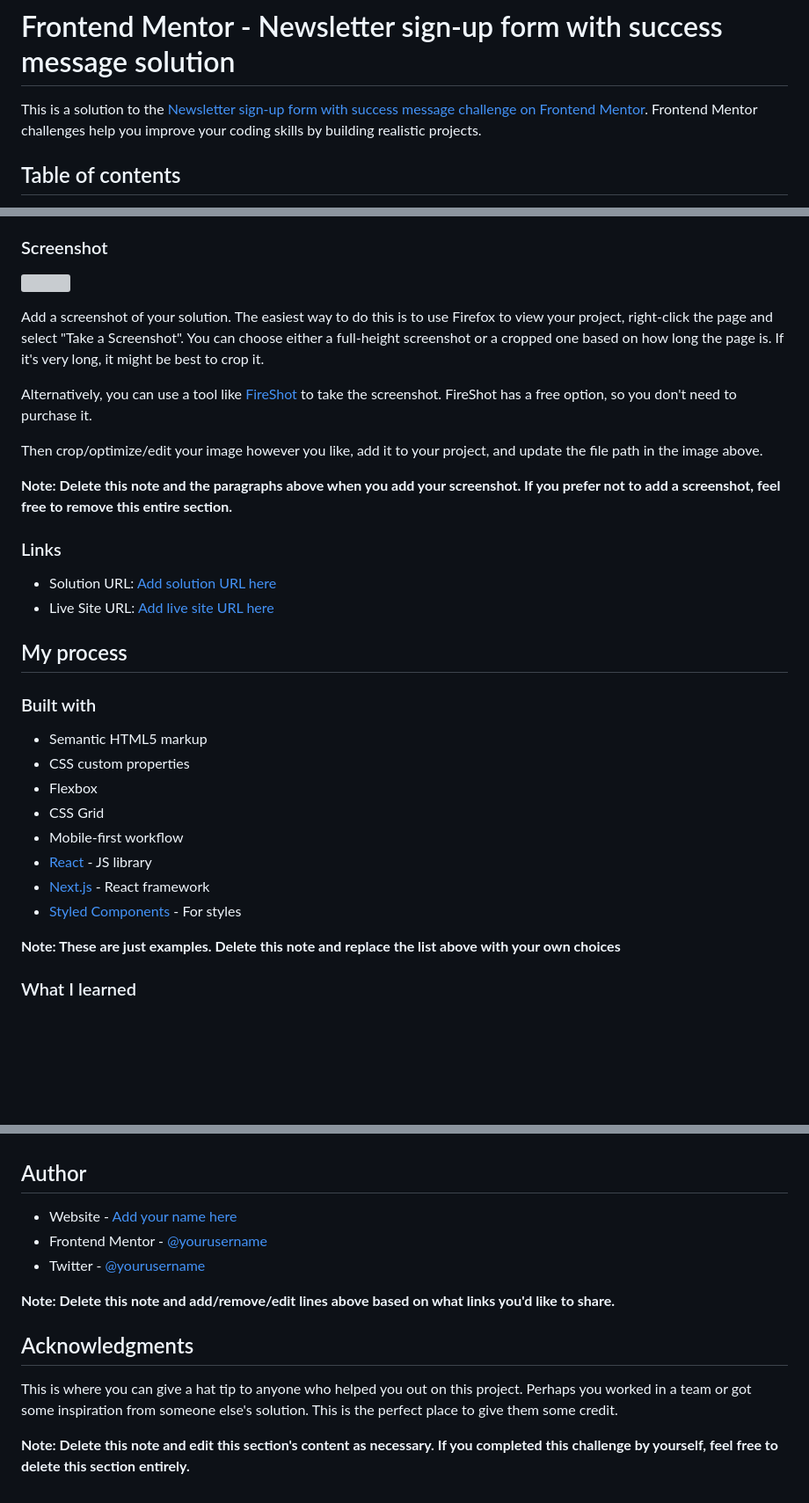
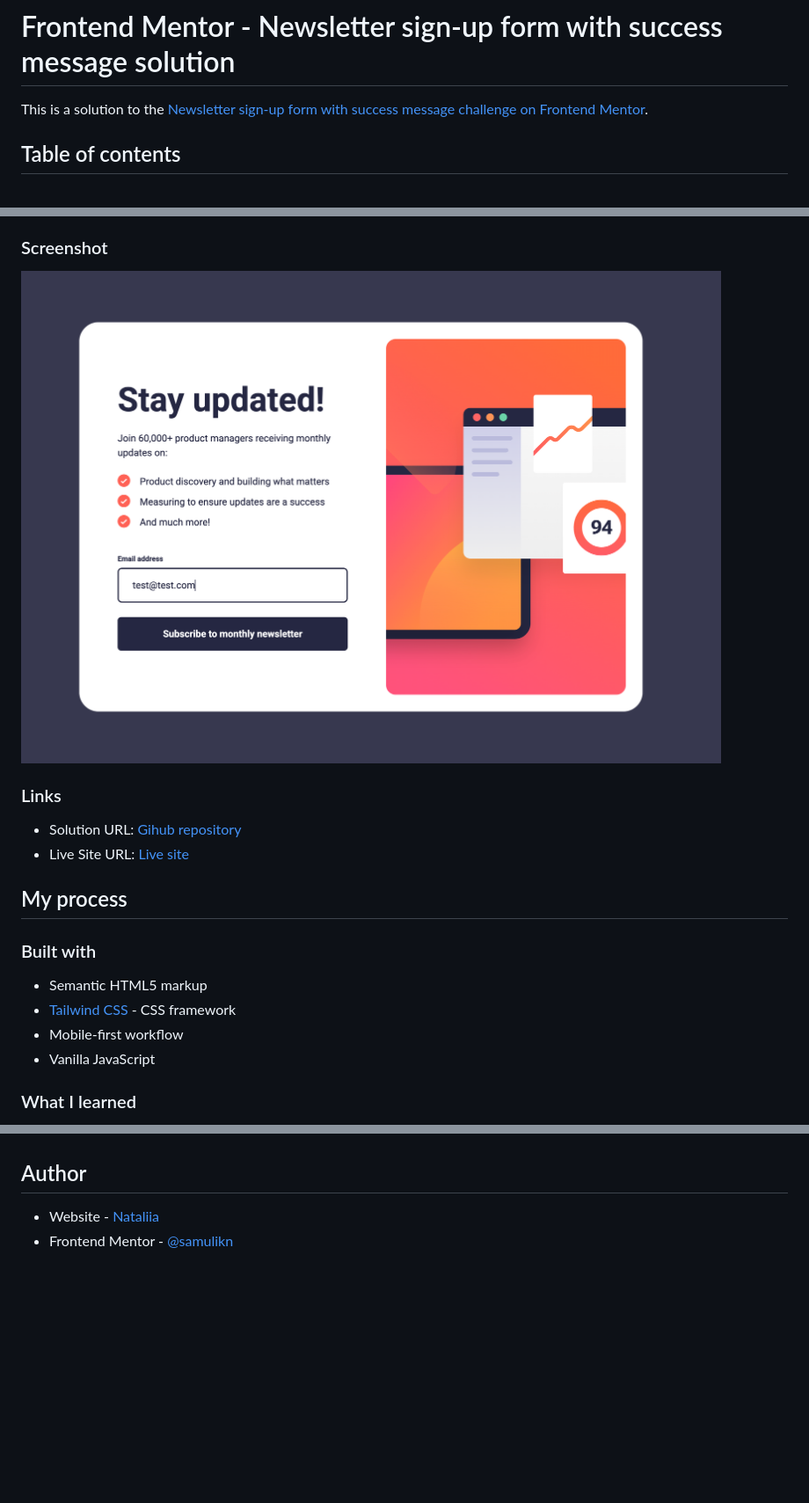
Before and after one commit to samulikn/newsletter-signup, a Markdown page: README-template.md, 3 parts joined by grey strips. Shown: that part at 88% size. Rendered like a GitHub page; pictures changed too: assets/images/screenshots/desktop-screenshot.png (added); blank space fills up the shorter version; grey boxes are pictures that could not be loaded.

Commit message:
styled + script

```diff
--- a/README-template.md
+++ b/README-template.md
@@ -1,6 +1,6 @@
 # Frontend Mentor - Newsletter sign-up form with success message solution
 
-This is a solution to the [Newsletter sign-up form with success message challenge on Frontend Mentor](https://www.frontendmentor.io/challenges/newsletter-signup-form-with-success-message-3FC1AZbNrv). Frontend Mentor challenges help you improve your coding skills by building realistic projects.
+This is a solution to the [Newsletter sign-up form with success message challenge on Frontend Mentor](https://www.frontendmentor.io/challenges/newsletter-signup-form-with-success-message-3FC1AZbNrv).
 
 ## Table of contents
 
@@ -34,35 +31,21 @@ Users should be able to:
 
 ### Screenshot
 
-![](./screenshot.jpg)
-
-Add a screenshot of your solution. The easiest way to do this is to use Firefox to view your project, right-click the page and select "Take a Screenshot". You can choose either a full-height screenshot or a cropped one based on how long the page is. If it's very long, it might be best to crop it.
-
-Alternatively, you can use a tool like [FireShot](https://getfireshot.com/) to take the screenshot. FireShot has a free option, so you don't need to purchase it.
-
-Then crop/optimize/edit your image however you like, add it to your project, and update the file path in the image above.
-
-**Note: Delete this note and the paragraphs above when you add your screenshot. If you prefer not to add a screenshot, feel free to remove this entire section.**
+![Newsletter sign-up form with success message](assets/images/screenshots/desktop-screenshot.png)
 
 ### Links
 
-- Solution URL: [Add solution URL here](https://your-solution-url.com)
-- Live Site URL: [Add live site URL here](https://your-live-site-url.com)
+- Solution URL: [Gihub repository](https://github.com/samulikn/newsletter-signup)
+- Live Site URL: [Live site](https://samulikn.github.io/newsletter-signup/)
 
 ## My process
 
 ### Built with
 
 - Semantic HTML5 markup
-- CSS custom properties
-- Flexbox
-- CSS Grid
+- [Tailwind CSS](https://tailwindcss.com/) - CSS framework
 - Mobile-first workflow
-- [React](https://reactjs.org/) - JS library
-- [Next.js](https://nextjs.org/) - React framework
-- [Styled Components](https://styled-components.com/) - For styles
-
-**Note: These are just examples. Delete this note and replace the list above with your own choices**
+- Vanilla JavaScript
 
 ### What I learned
 
@@ -103,14 +86,5 @@ Use this section to outline areas that you want to continue focusing on in futur
 
 ## Author
 
-- Website - [Add your name here](https://www.your-site.com)
-- Frontend Mentor - [@yourusername](https://www.frontendmentor.io/profile/yourusername)
-- Twitter - [@yourusername](https://www.twitter.com/yourusername)
-
-**Note: Delete this note and add/remove/edit lines above based on what links you'd like to share.**
-
-## Acknowledgments
-
-This is where you can give a hat tip to anyone who helped you out on this project. Perhaps you worked in a team or got some inspiration from someone else's solution. This is the perfect place to give them some credit.
-
-**Note: Delete this note and edit this section's content as necessary. If you completed this challenge by yourself, feel free to delete this section entirely.**
+- Website - [Nataliia](https://natashobotova.onrender.com)
+- Frontend Mentor - [@samulikn](https://www.frontendmentor.io/profile/samulikn)
```
Also changed, not shown: other parts of README-template.md (+0 -3 lines), style-guide.md (deleted, +0 -36 lines), 7 other files.
